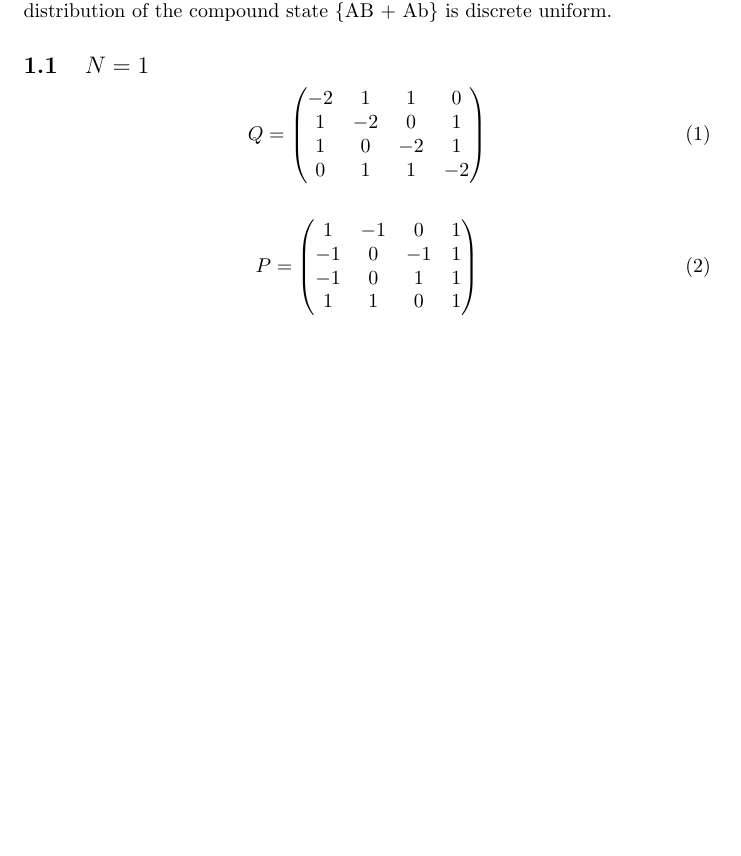
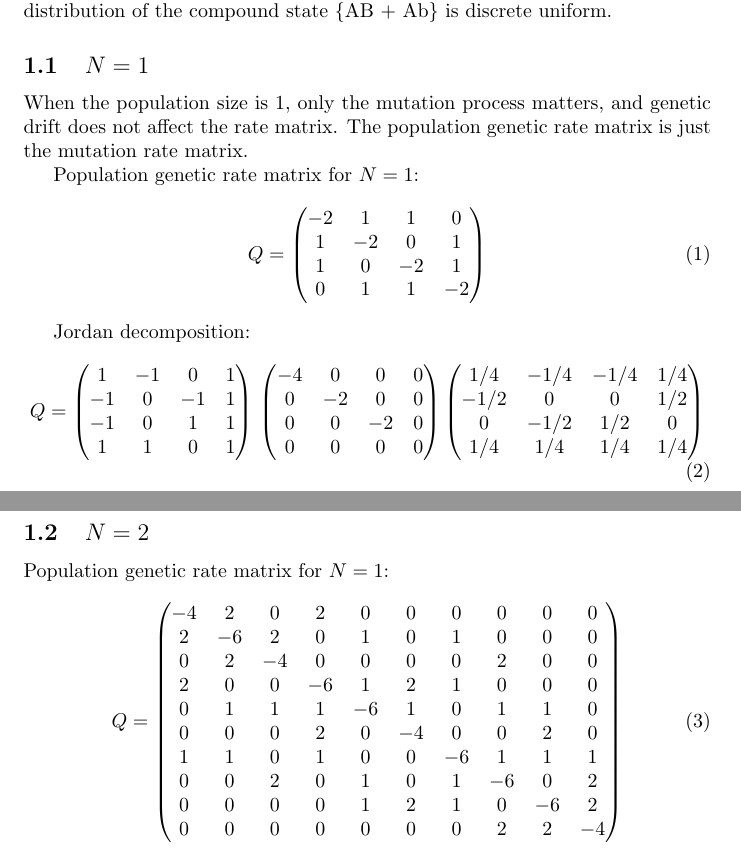
Before and after one commit to argriffing/yolo-tyrion, a LaTeX document (jordan.tex): part of the page before the commit and two parts of pages 1 and 2 of 3 after it, the two joined at a grey line, cut so that both start at the same text, the shorter picture padded with empty space. Compiled offline with pdfLaTeX.

Commit message:
add N=2 case

```diff
--- a/jordan.tex
+++ b/jordan.tex
@@ -57,6 +57,11 @@ of the compound state \{AB + Ab\} is discrete uniform.
 
 \subsection{$N=1$}
 
+When the population size is $1$, only the mutation process matters,
+and genetic drift does not affect the rate matrix.
+The population genetic rate matrix is just the mutation rate matrix.
+
+Population genetic rate matrix for $N = 1$:
 \begin{equation}
 	Q =
 	\begin{pmatrix}
@@ -67,18 +72,45 @@ of the compound state \{AB + Ab\} is discrete uniform.
 	\end{pmatrix}
 \end{equation}
 
-\begin{align}
-	P &=
+Jordan decomposition:
+\begin{equation}
+	Q =
 	\begin{pmatrix}
 		1 & -1 & 0 & 1 \\
 		-1 & 0 & -1 & 1 \\
 		-1 & 0 & 1 & 1 \\
 		1 & 1 & 0 & 1
 	\end{pmatrix} \\
-	J &=
 	\begin{pmatrix}
 		-4 & 0 & 0 & 0 \\
 		0 & -2 & 0 & 0 \\
 		0 & 0 & -2 & 0 \\
 		0 & 0 & 0 & 0
 	\end{pmatrix}
+	\begin{pmatrix}
+		1/4 & -1/4 & -1/4 & 1/4 \\
+		-1/2 & 0 & 0 & 1/2 \\
+		0 & -1/2 & 1/2 & 0 \\
+		1/4 & 1/4 & 1/4 & 1/4
+	\end{pmatrix}
+\end{equation}
+
+
+\subsection{$N = 2$}
+
+Population genetic rate matrix for $N = 1$:
+\begin{equation}
+	Q =
+	\begin{pmatrix}
+		-4 & 2 & 0 & 2 & 0 & 0 & 0 & 0 & 0 & 0 \\
+		2 & -6 & 2 & 0 & 1 & 0 & 1 & 0 & 0 & 0 \\
+		0 & 2 & -4 & 0 & 0 & 0 & 0 & 2 & 0 & 0 \\
+		2 & 0 & 0 & -6 & 1 & 2 & 1 & 0 & 0 & 0 \\
+		0 & 1 & 1 & 1 & -6 & 1 & 0 & 1 & 1 & 0 \\
+		0 & 0 & 0 & 2 & 0 & -4 & 0 & 0 & 2 & 0 \\
+		1 & 1 & 0 & 1 & 0 & 0 & -6 & 1 & 1 & 1 \\
+		0 & 0 & 2 & 0 & 1 & 0 & 1 & -6 & 0 & 2 \\
+		0 & 0 & 0 & 0 & 1 & 2 & 1 & 0 & -6 & 2 \\
+		0 & 0 & 0 & 0 & 0 & 0 & 0 & 2 & 2 & -4
+	\end{pmatrix}
+\end{equation}
```
Also changed, not shown: jordan.tex (42 more changed lines), 1 other file.
